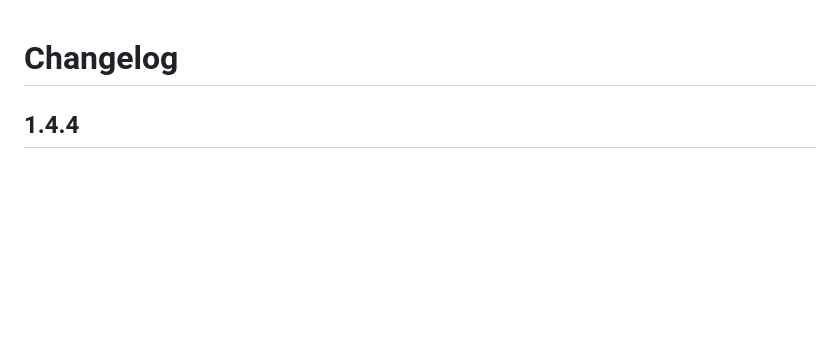
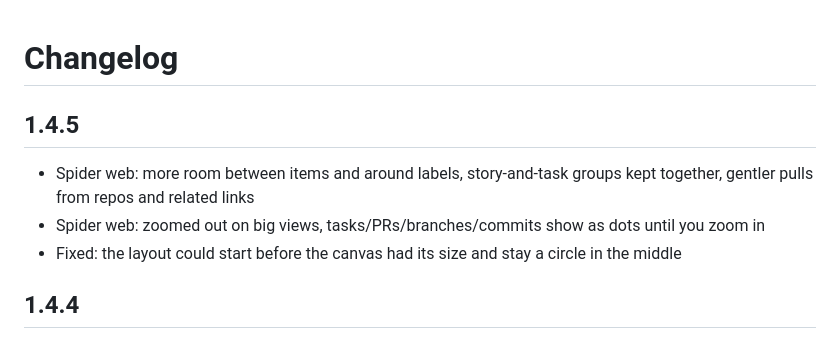
Before and after one commit to DasCondor/ado-work-map, a Markdown page: vscode-extension/CHANGELOG.md, the part around the change. GitHub-like rendering; blank space fills up the shorter version.

```diff
--- a/vscode-extension/CHANGELOG.md
+++ b/vscode-extension/CHANGELOG.md
@@ -1,4 +1,10 @@
 # Changelog
+
+## 1.4.5
+
+- Spider web: more room between items and around labels, story-and-task groups kept together, gentler pulls from repos and related links
+- Spider web: zoomed out on big views, tasks/PRs/branches/commits show as dots until you zoom in
+- Fixed: the layout could start before the canvas had its size and stay a circle in the middle
 
 ## 1.4.4
 
```
Also changed, not shown: README.md (+7 -0 lines), azure-devops-extension/images/spider-web.png, docs/images/spider-web.png, 4 other files.
